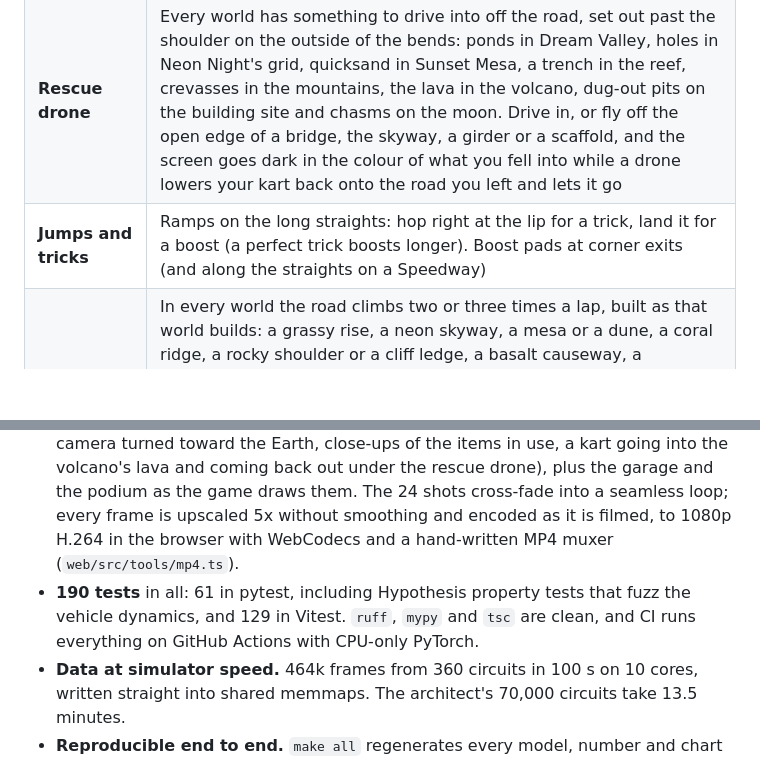
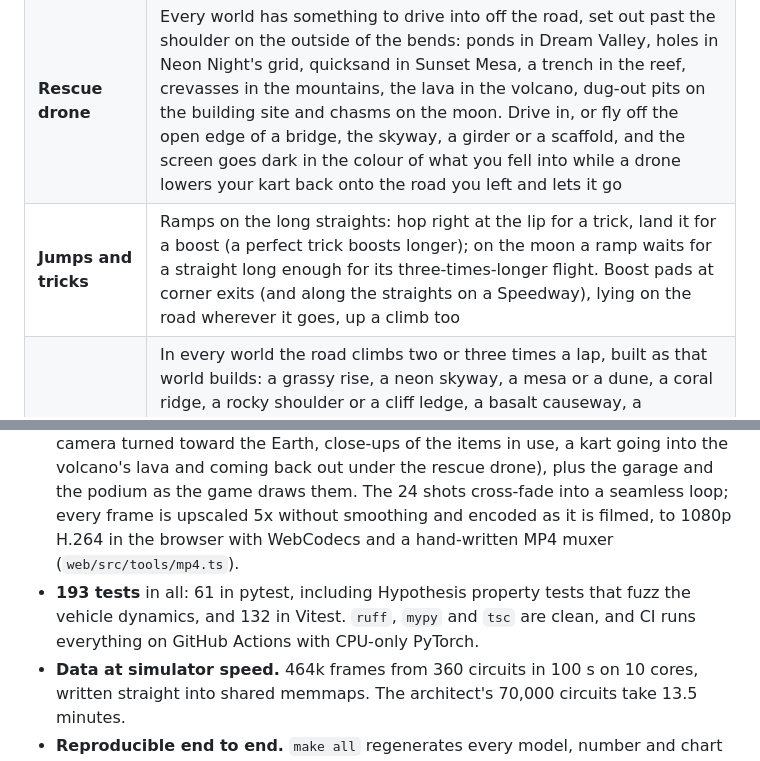
Before and after one commit to nilaypilaydesai/dreamcircuit, a Markdown page: README.md, 2 parts joined by grey strips. GitHub-like rendering; blank space fills up the shorter version.

Commit message:
README and design notes: boost pads on climbs, the bigger moon
Co-Authored-By: Claude Opus 5.5 <noreply@anthropic.com>

```diff
--- a/README.md
+++ b/README.md
@@ -49,7 +49,7 @@ When the loop closes it locks, and laps 2 and 3 are raced on the track it dreame
 | **Garage** | Build your kart from 13 bodies inspired by real supercars (an Italian V8, a raging-bull V12 wedge, a British carbon-tub GT, a rear-engine flat-six, a W16 hypercar, a JDM twin-turbo, American muscle, a kei car, a rally hatch, a Le Mans prototype, an electric hypercar...), 13 wheels, 10 spoilers and 11 exhausts named after real tuner parts (GT wing, swan neck, ducktail, straight pipe, titanium tips, muffler delete...), plus 17 paints and 10 accents. Every part moves six stats, the ones classic kart racers show: speed, acceleration, weight, handling, traction and mini-turbo. The kart turns on a lit pedestal while you build it, its stats on a card beside the parts, with a line about the part you picked |
 | **Driving** | Arcade handling with surfaces (asphalt, kerb, shoulder, grass), drifts that charge blue and orange mini-turbos, kart-to-kart bumps where the heavier kart gives less ground; your build's stats set top speed, acceleration, cornering, grip off the road and how hard a mini-turbo fires |
 | **Rescue drone** | Every world has something to drive into off the road, set out past the shoulder on the outside of the bends: ponds in Dream Valley, holes in Neon Night's grid, quicksand in Sunset Mesa, a trench in the reef, crevasses in the mountains, the lava in the volcano, dug-out pits on the building site and chasms on the moon. Drive in, or fly off the open edge of a bridge, the skyway, a girder or a scaffold, and the screen goes dark in the colour of what you fell into while a drone lowers your kart back onto the road you left and lets it go |
-| **Jumps and tricks** | Ramps on the long straights: hop right at the lip for a trick, land it for a boost (a perfect trick boosts longer). Boost pads at corner exits (and along the straights on a Speedway) |
+| **Jumps and tricks** | Ramps on the long straights: hop right at the lip for a trick, land it for a boost (a perfect trick boosts longer); on the moon a ramp waits for a straight long enough for its three-times-longer flight. Boost pads at corner exits (and along the straights on a Speedway), lying on the road wherever it goes, up a climb too |
 | **Climbs and terrain** | In every world the road climbs two or three times a lap, built as that world builds: a grassy rise, a neon skyway, a mesa or a dune, a coral ridge, a rocky shoulder or a cliff ledge, a basalt causeway, a foundation, a scaffold or a crane's girder, a crater's rim. Each world's kinds take turns, so a lap has one of each, and a climb never takes a straight that has earned a jump. Around the circuit stand solid, sunlit landforms (knolls, buttes and dunes, glowing peaks, crags, cinder cones, heaps of spoil, reef rocks, old crater rims), always beyond where a kart can drive, and the ground itself is shaded as if it rose and fell, with ripples across the sand |
 | **Bridges** | When a figure-eight crosses itself, the later stretch flies 6 m over the earlier one on ramps, with guard rails and pillars; traffic passes over and under |
 | **The start** | Hit the gas in the half second before GO for a rocket start; hold it too early and the wheels spin |
@@ -236,5 +236,5 @@ flowchart LR
 - **A film crew in the dev build.** The trailer that opens the DATA page, and the GIF at the top, are shot in the game itself (`web/src/tools/cinema.ts`). It drives races through a dev-only hook on circuits the designer dreamed and films clean, HUD-free shots from scripted cameras (a drone over the grid, the chase camera through a jump, an orbit around a bridge, tracking shots along a neon skyway, a cliff ledge and a crane's girder, cranes over the land, a kart floating off a crater's rim with the camera turned toward the Earth, close-ups of the items in use, a kart going into the volcano's lava and coming back out under the rescue drone), plus the garage and the podium as the game draws them. The 24 shots cross-fade into a seamless loop; every frame is upscaled 5x without smoothing and encoded as it is filmed, to 1080p H.264 in the browser with WebCodecs and a hand-written MP4 muxer (`web/src/tools/mp4.ts`).
-- **190 tests** in all: 61 in pytest, including Hypothesis property tests that fuzz the vehicle dynamics, and 129 in Vitest. `ruff`, `mypy` and `tsc` are clean, and CI runs everything on GitHub Actions with CPU-only PyTorch.
+- **193 tests** in all: 61 in pytest, including Hypothesis property tests that fuzz the vehicle dynamics, and 132 in Vitest. `ruff`, `mypy` and `tsc` are clean, and CI runs everything on GitHub Actions with CPU-only PyTorch.
 - **Data at simulator speed.** 464k frames from 360 circuits in 100 s on 10 cores, written straight into shared memmaps. The architect's 70,000 circuits take 13.5 minutes.
 - **Reproducible end to end.** `make all` regenerates every model, number and chart in this README; the numbers are written in by `scripts/update_readme.py`. (The gameplay captures come from the game itself.)
 
```
Also changed, not shown: other parts of README.md (+2 -2 lines), docs/DESIGN.md (+23 -4 lines).
